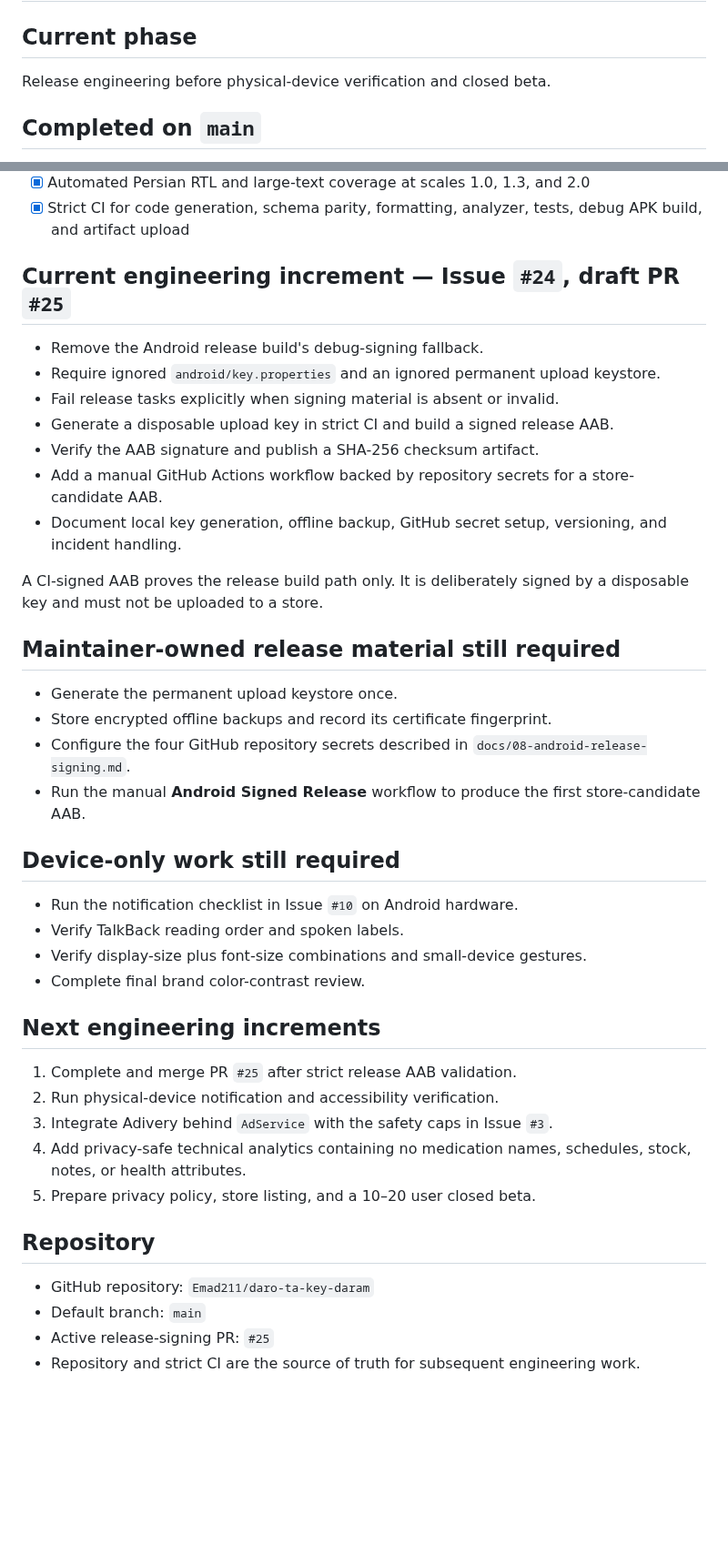
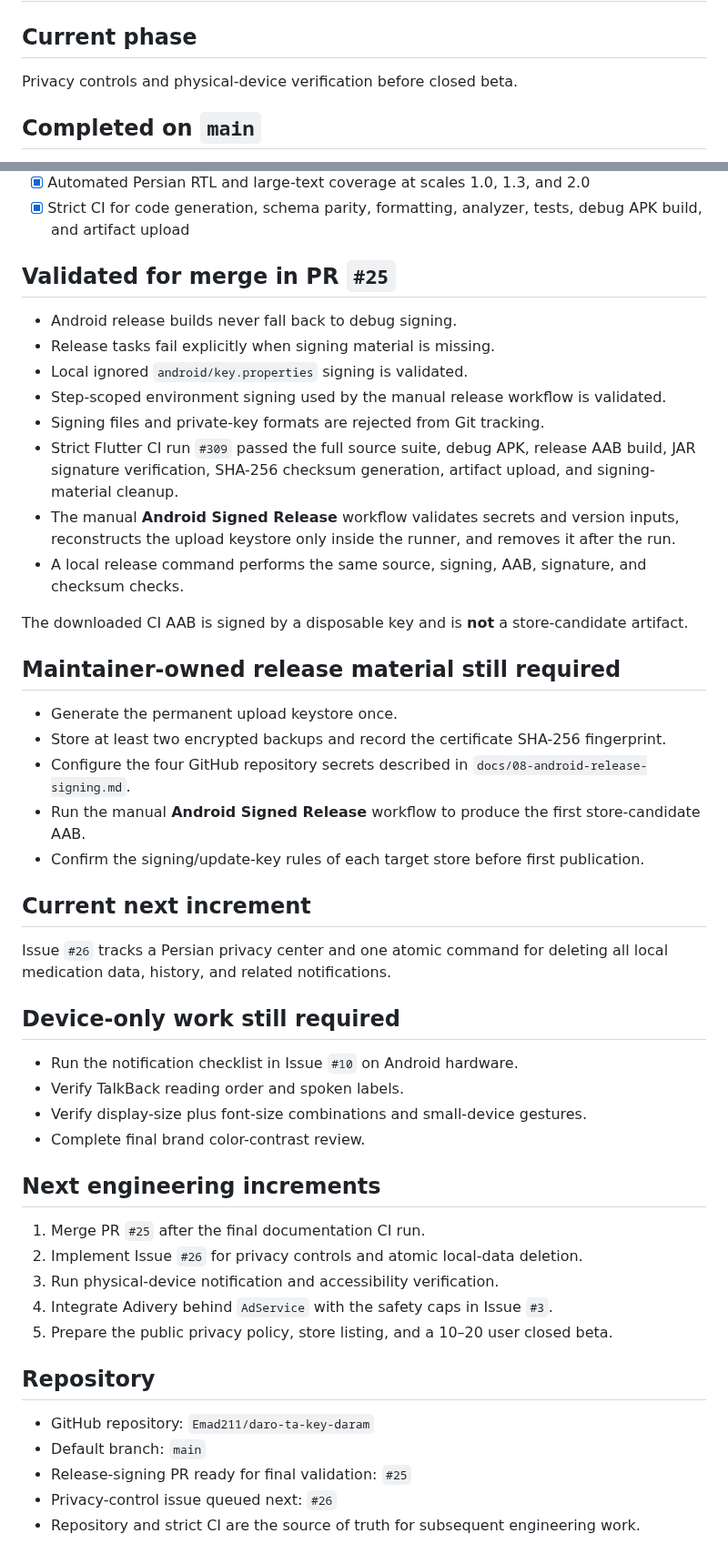
Before and after one commit to Emad211/daro-ta-key-daram, a Markdown page: PROJECT_STATUS.md, 2 parts joined by grey strips. Shown at 91% size. Rendered like a GitHub page; blank space fills up the shorter version.

Commit message:
docs: record Android signing increment ready for merge

```diff
--- a/PROJECT_STATUS.md
+++ b/PROJECT_STATUS.md
@@ -2,7 +2,7 @@
 
 ## Current phase
 
-Release engineering before physical-device verification and closed beta.
+Privacy controls and physical-device verification before closed beta.
 
 ## Completed on `main`
 
@@ -22,24 +22,30 @@ Release engineering before physical-device verification and closed beta.
 - [x] Automated Persian RTL and large-text coverage at scales 1.0, 1.3, and 2.0
 - [x] Strict CI for code generation, schema parity, formatting, analyzer, tests, debug APK build, and artifact upload
 
-## Current engineering increment — Issue `#24`, draft PR `#25`
+## Validated for merge in PR `#25`
 
-- Remove the Android release build's debug-signing fallback.
-- Require ignored `android/key.properties` and an ignored permanent upload keystore.
-- Fail release tasks explicitly when signing material is absent or invalid.
-- Generate a disposable upload key in strict CI and build a signed release AAB.
-- Verify the AAB signature and publish a SHA-256 checksum artifact.
-- Add a manual GitHub Actions workflow backed by repository secrets for a store-candidate AAB.
-- Document local key generation, offline backup, GitHub secret setup, versioning, and incident handling.
+- Android release builds never fall back to debug signing.
+- Release tasks fail explicitly when signing material is missing.
+- Local ignored `android/key.properties` signing is validated.
+- Step-scoped environment signing used by the manual release workflow is validated.
+- Signing files and private-key formats are rejected from Git tracking.
+- Strict Flutter CI run `#309` passed the full source suite, debug APK, release AAB build, JAR signature verification, SHA-256 checksum generation, artifact upload, and signing-material cleanup.
+- The manual **Android Signed Release** workflow validates secrets and version inputs, reconstructs the upload keystore only inside the runner, and removes it after the run.
+- A local release command performs the same source, signing, AAB, signature, and checksum checks.
 
-A CI-signed AAB proves the release build path only. It is deliberately signed by a disposable key and must not be uploaded to a store.
+The downloaded CI AAB is signed by a disposable key and is **not** a store-candidate artifact.
 
 ## Maintainer-owned release material still required
 
 - Generate the permanent upload keystore once.
-- Store encrypted offline backups and record its certificate fingerprint.
+- Store at least two encrypted backups and record the certificate SHA-256 fingerprint.
 - Configure the four GitHub repository secrets described in `docs/08-android-release-signing.md`.
 - Run the manual **Android Signed Release** workflow to produce the first store-candidate AAB.
+- Confirm the signing/update-key rules of each target store before first publication.
+
+## Current next increment
+
+Issue `#26` tracks a Persian privacy center and one atomic command for deleting all local medication data, history, and related notifications.
 
 ## Device-only work still required
 
@@ -50,15 +56,16 @@ A CI-signed AAB proves the release build path only. It is deliberately signed by
 
 ## Next engineering increments
 
-1. Complete and merge PR `#25` after strict release AAB validation.
-2. Run physical-device notification and accessibility verification.
-3. Integrate Adivery behind `AdService` with the safety caps in Issue `#3`.
-4. Add privacy-safe technical analytics containing no medication names, schedules, stock, notes, or health attributes.
-5. Prepare privacy policy, store listing, and a 10–20 user closed beta.
+1. Merge PR `#25` after the final documentation CI run.
+2. Implement Issue `#26` for privacy controls and atomic local-data deletion.
+3. Run physical-device notification and accessibility verification.
+4. Integrate Adivery behind `AdService` with the safety caps in Issue `#3`.
+5. Prepare the public privacy policy, store listing, and a 10–20 user closed beta.
 
 ## Repository
 
 - GitHub repository: `Emad211/daro-ta-key-daram`
 - Default branch: `main`
-- Active release-signing PR: `#25`
+- Release-signing PR ready for final validation: `#25`
+- Privacy-control issue queued next: `#26`
 - Repository and strict CI are the source of truth for subsequent engineering work.
```
